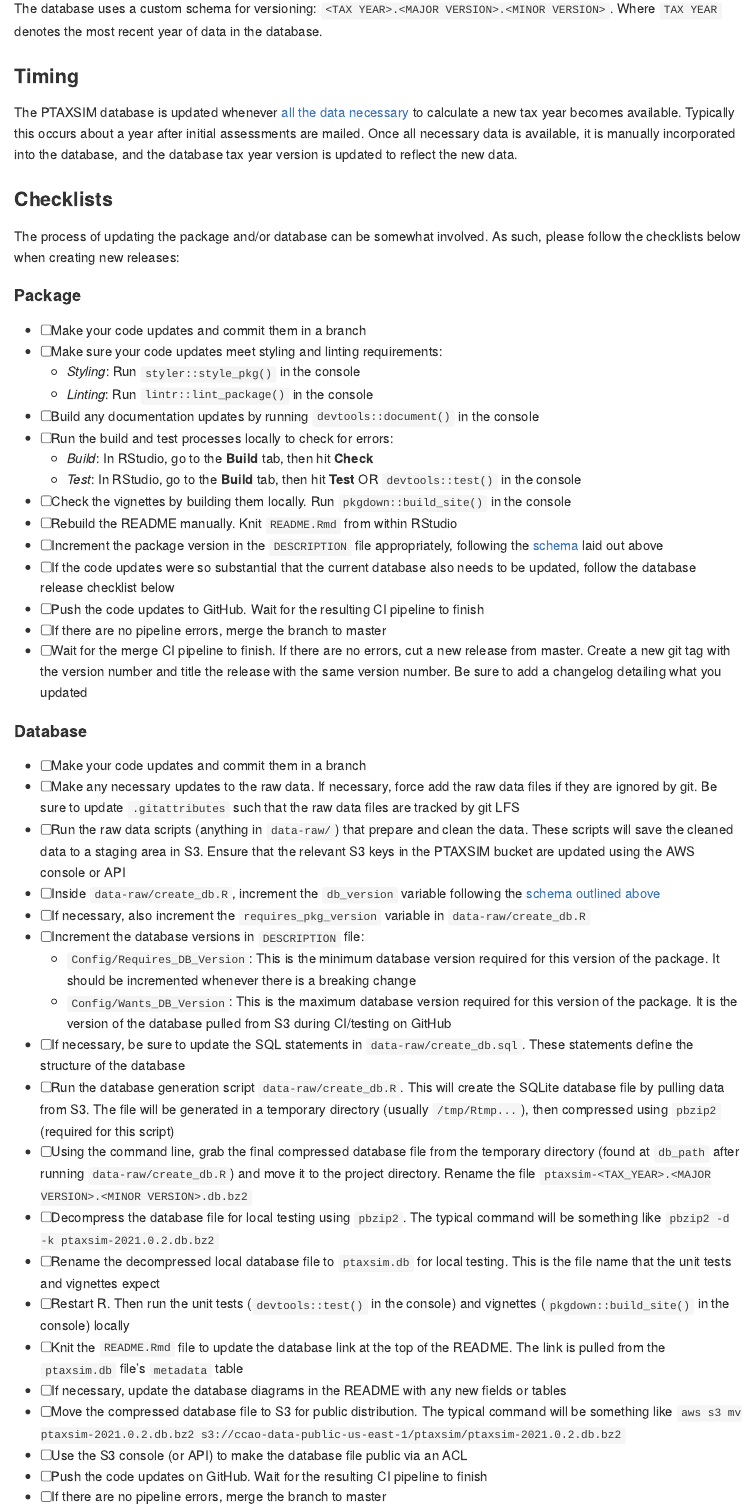
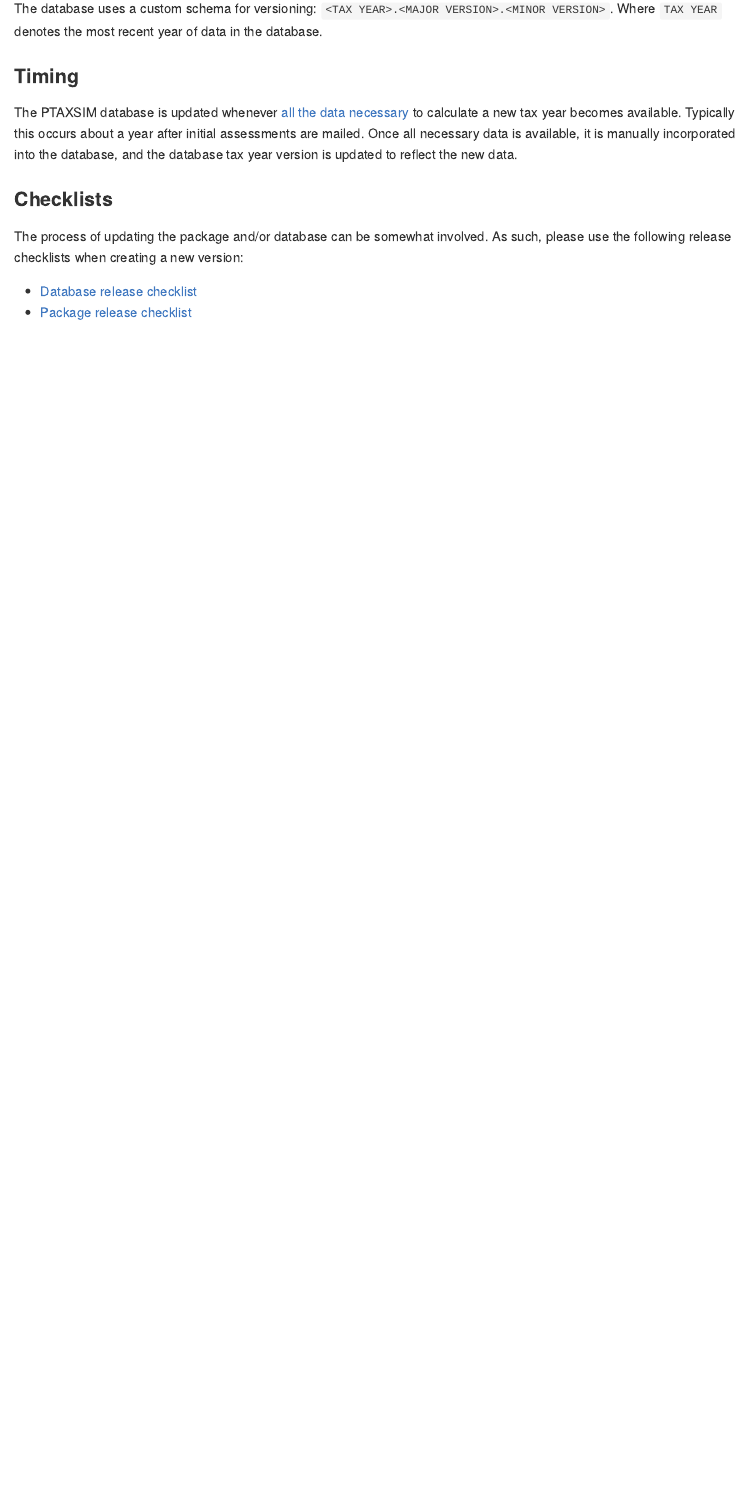
Before and after one commit to ccao-data/ptaxsim, an R Markdown document (README.Rmd): the page in a window 1100 px wide, from 11890 px down. The pictures show the output file README.md that the author committed with the source, drawn offline in the style of GitHub; badge pictures from the web are left out.

Commit message:
Move release checklists to issue templates

```diff
--- a/README.Rmd
+++ b/README.Rmd
@@ -584,45 +584,7 @@ The PTAXSIM database is updated whenever [all the data necessary](#data-sources)
 
 ### Checklists
 
-The process of updating the package and/or database can be somewhat involved. As such, please follow the checklists below when creating new releases:
+The process of updating the package and/or database can be somewhat involved. As such, please use the following release checklists when creating a new version:
 
-#### Package
-
-- [ ] Make your code updates and commit them in a branch
-- [ ] Make sure your code updates meet styling and linting requirements:
-  - *Styling*: Run `styler::style_pkg()` in the console
-  - *Linting*: Run `lintr::lint_package()` in the console
-- [ ] Build any documentation updates by running `devtools::document()` in the console
-- [ ] Run the build and test processes locally to check for errors:
-  - *Build*: In RStudio, go to the **Build** tab, then hit **Check**
-  - *Test*: In RStudio, go to the **Build** tab, then hit **Test** OR `devtools::test()` in the console
-- [ ] Check the vignettes by building them locally. Run `pkgdown::build_site()` in the console
-- [ ] Rebuild the README manually. Knit `README.Rmd` from within RStudio
-- [ ] Increment the package version in the `DESCRIPTION` file appropriately, following the [schema](#schema) laid out above
-- [ ] If the code updates were so substantial that the current database also needs to be updated, follow the database release checklist below
-- [ ] Push the code updates to GitHub. Wait for the resulting CI pipeline to finish
-- [ ] If there are no pipeline errors, merge the branch to master
-- [ ] Wait for the merge CI pipeline to finish. If there are no errors, cut a new release from master. Create a new git tag with the version number and title the release with the same version number. Be sure to add a changelog detailing what you updated
-
-#### Database
-
-- [ ] Make your code updates and commit them in a branch
-- [ ] Make any necessary updates to the raw data. If necessary, force add the raw data files if they are ignored by git. Be sure to update `.gitattributes` such that the raw data files are tracked by git LFS
-- [ ] Run the raw data scripts (anything in `data-raw/`) that prepare and clean the data. These scripts will save the cleaned data to a staging area in S3. Ensure that the relevant S3 keys in the PTAXSIM bucket are updated using the AWS console or API
-- [ ] Inside `data-raw/create_db.R`, increment the `db_version` variable following the [schema outlined above](#schema)
-- [ ] If necessary, also increment the `requires_pkg_version` variable in `data-raw/create_db.R`
-- [ ] Increment the database versions in `DESCRIPTION` file:
-  - `Config/Requires_DB_Version`: This is the minimum database version required for this version of the package. It should be incremented whenever there is a breaking change
-  - `Config/Wants_DB_Version`: This is the maximum database version required for this version of the package. It is the version of the database pulled from S3 during CI/testing on GitHub
-- [ ] If necessary, be sure to update the SQL statements in `data-raw/create_db.sql`. These statements define the structure of the database
-- [ ] Run the database generation script `data-raw/create_db.R`. This will create the SQLite database file by pulling data from S3. The file will be generated in a temporary directory (usually `/tmp/Rtmp...`), then compressed using `pbzip2` (required for this script)
-- [ ] Using the command line, grab the final compressed database file from the temporary directory (found at `db_path` after running `data-raw/create_db.R`) and move it to the project directory. Rename the file `ptaxsim-<TAX_YEAR>.<MAJOR VERSION>.<MINOR VERSION>.db.bz2`
-- [ ] Decompress the database file for local testing using `pbzip2`. The typical command will be something like `pbzip2 -d -k ptaxsim-2021.0.2.db.bz2`
-- [ ] Rename the decompressed local database file to `ptaxsim.db` for local testing. This is the file name that the unit tests and vignettes expect
-- [ ] Restart R. Then run the unit tests (`devtools::test()` in the console) and vignettes (`pkgdown::build_site()` in the console) locally
-- [ ] Knit the `README.Rmd` file to update the database link at the top of the README. The link is pulled from the `ptaxsim.db` file's `metadata` table
-- [ ] If necessary, update the database diagrams in the README with any new fields or tables
-- [ ] Move the compressed database file to S3 for public distribution. The typical command will be something like `aws s3 mv ptaxsim-2021.0.2.db.bz2 s3://ccao-data-public-us-east-1/ptaxsim/ptaxsim-2021.0.2.db.bz2`
-- [ ] Use the S3 console (or API) to make the database file public via an ACL
-- [ ] Push the code updates on GitHub. Wait for the resulting CI pipeline to finish
-- [ ] If there are no pipeline errors, merge the branch to master
+- [Database release checklist](https://github.com/ccao-data/ptaxsim/issues/new?assignees=&labels=release&projects=&template=release-database.md&title=Database+release+%5BVERSION%5D)
+- [Package release checklist](https://github.com/ccao-data/ptaxsim/issues/new?assignees=&labels=release&projects=&template=release-package.md&title=Package+release+%5BVERSION%5D)
```
Also changed, not shown: .github/ISSUE_TEMPLATE/release-database.md (added), .github/ISSUE_TEMPLATE/release-package.md (added), README.md.
